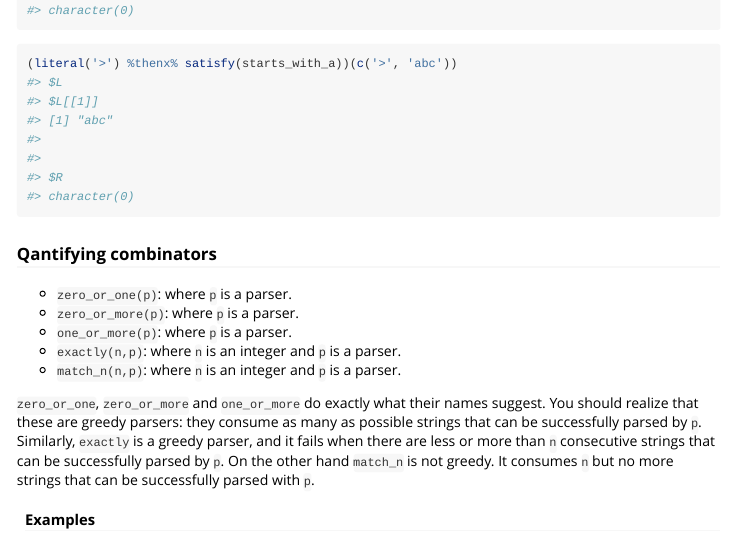
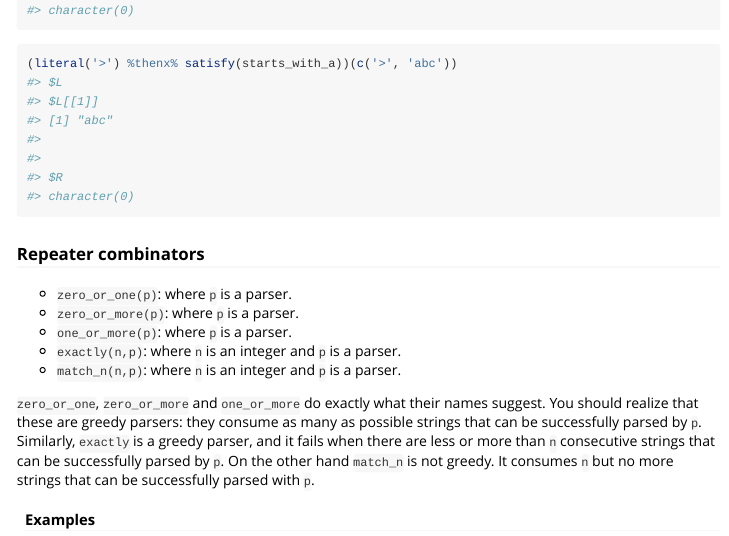
Before and after one commit to SystemsBioinformatics/parcr, an R Markdown document (vignettes/Creating_parser_combinators.Rmd): the page in a window 1100 px wide, from 4740 px down. Rendered offline with R 4.5, knitr and Pandoc, with nearby package versions.

Commit message:
minor corrections and modifications of documentation

```diff
--- a/vignettes/Creating_parser_combinators.Rmd
+++ b/vignettes/Creating_parser_combinators.Rmd
@@ -233,7 +233,7 @@ which do test but then discard the result from the first or second argument:
 
 
 
-### Qantifying combinators
+### Repeater combinators
 
 - `zero_or_one(p)`: where `p` is a parser.
 - `zero_or_more(p)`: where `p` is a parser.
```
Also changed, not shown: R/basic_parsers.R (+2 -2 lines).
